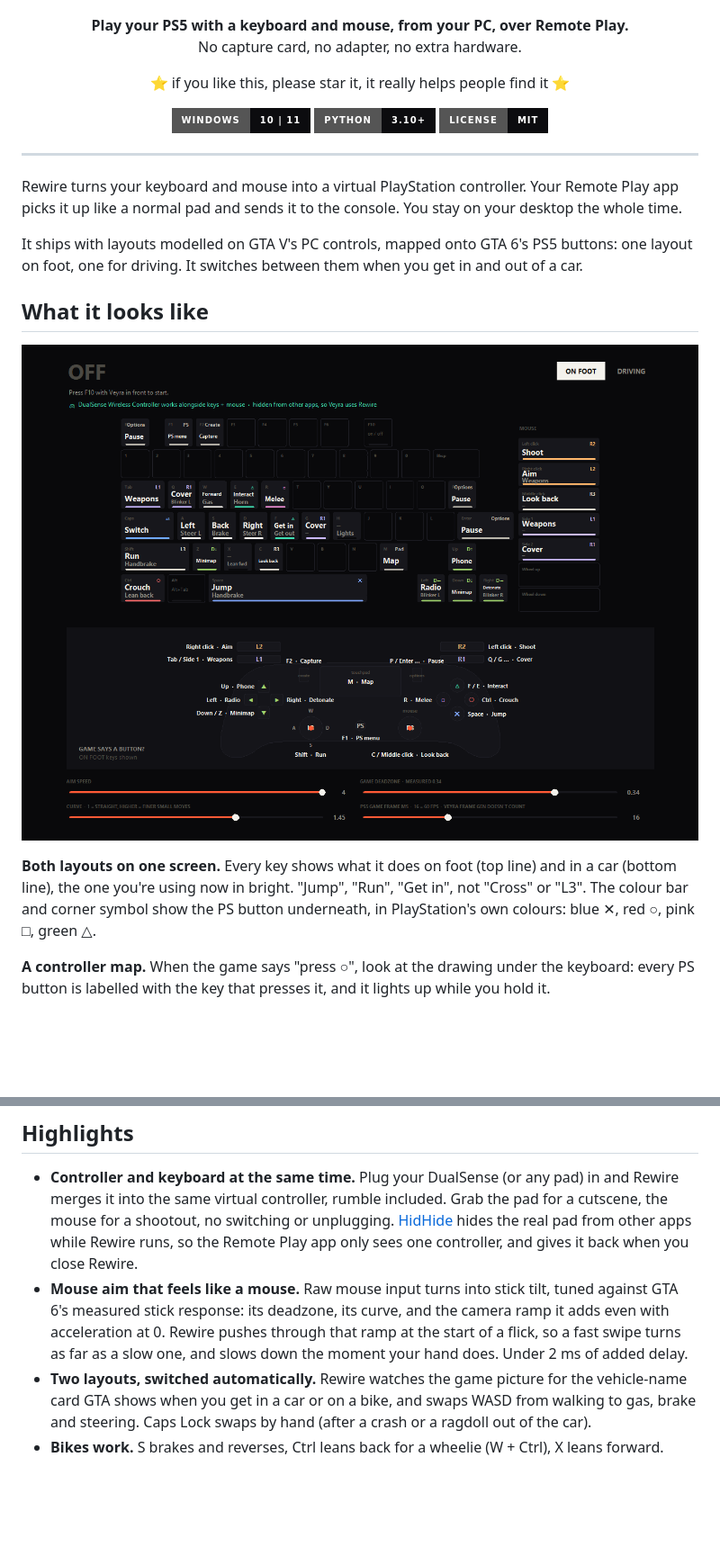
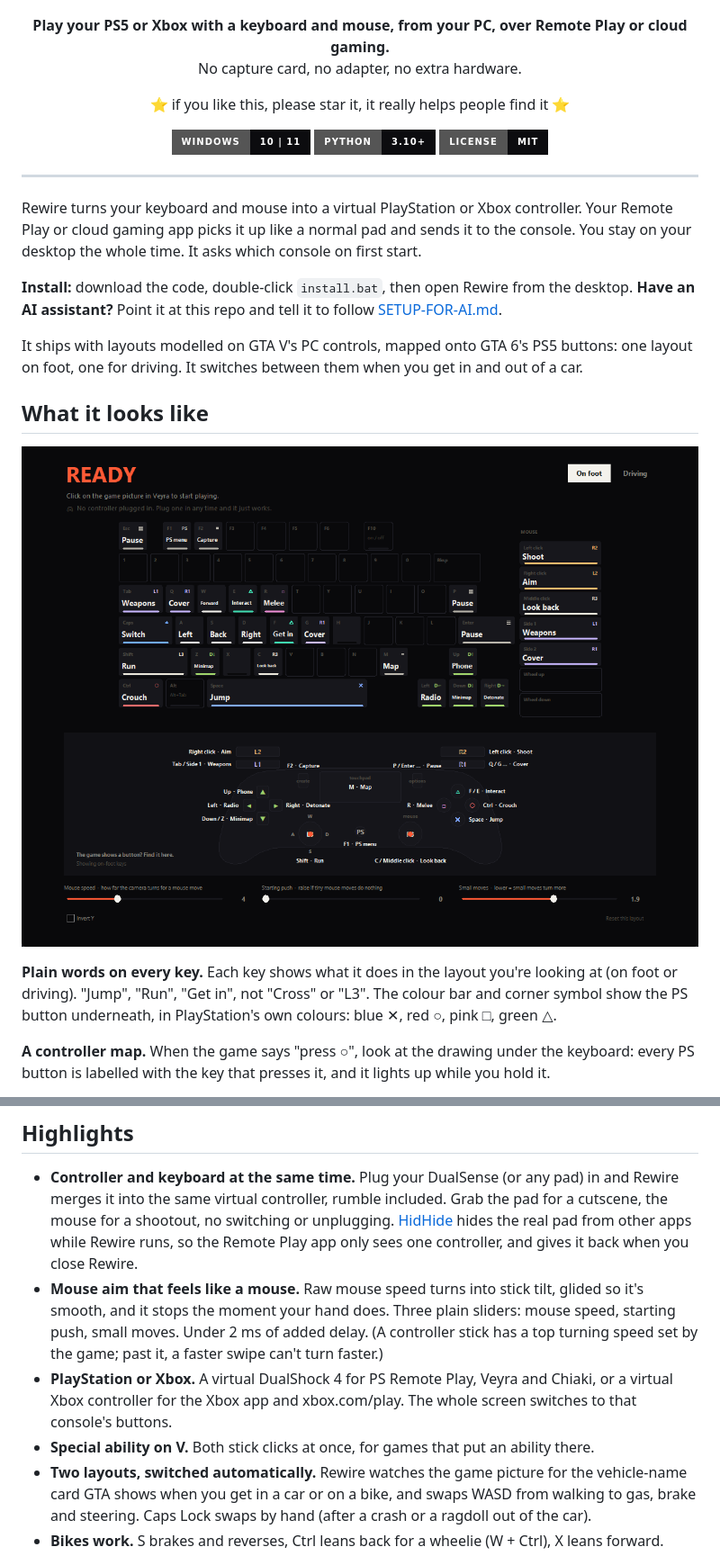
Before and after one commit to prettierweb/rewire, a Markdown page: README.md, 2 parts joined by grey strips. Shown at 90% size. Drawn GitHub-style; pictures changed too: docs/overview.png; badges without logos; blank space fills up the shorter version.

Commit message:
Xbox mode (virtual Xbox controller, Xbox buttons on screen, asks once), special ability on V, one-click installer, setup file for AI assistants

```diff
--- a/README.md
+++ b/README.md
@@ -3,7 +3,7 @@
 </p>
 
 <p align="center">
-  <b>Play your PS5 with a keyboard and mouse, from your PC, over Remote Play.</b><br>
+  <b>Play your PS5 or Xbox with a keyboard and mouse, from your PC, over Remote Play or cloud gaming.</b><br>
   No capture card, no adapter, no extra hardware.
 </p>
 
@@ -17,8 +17,12 @@
 
 ---
 
-Rewire turns your keyboard and mouse into a virtual PlayStation controller. Your Remote Play app picks
-it up like a normal pad and sends it to the console. You stay on your desktop the whole time.
+Rewire turns your keyboard and mouse into a virtual PlayStation or Xbox controller. Your Remote Play or
+cloud gaming app picks it up like a normal pad and sends it to the console. You stay on your desktop the
+whole time. It asks which console on first start.
+
+**Install:** download the code, double-click `install.bat`, then open Rewire from the desktop.
+**Have an AI assistant?** Point it at this repo and tell it to follow [SETUP-FOR-AI.md](SETUP-FOR-AI.md).
 
 It ships with layouts modelled on GTA V's PC controls, mapped onto GTA 6's PS5 buttons: one layout
 on foot, one for driving. It switches between them when you get in and out of a car.
@@ -27,8 +31,8 @@ on foot, one for driving. It switches between them when you get in and out of a
 
 <p align="center"><img src="docs/overview.png" alt="Rewire: both layouts on the keyboard, controller map below" width="100%"></p>
 
-**Both layouts on one screen.** Every key shows what it does on foot (top line) and in a car (bottom
-line), the one you're using now in bright. "Jump", "Run", "Get in", not "Cross" or "L3". The colour bar
+**Plain words on every key.** Each key shows what it does in the layout you're looking at (on foot or
+driving). "Jump", "Run", "Get in", not "Cross" or "L3". The colour bar
 and corner symbol show the PS button underneath, in PlayStation's own colours: blue ✕, red ○, pink □,
 green △.
 
@@ -48,10 +52,13 @@ between the on-foot and driving layouts, the way F does when you enter a car.
   into the same virtual controller, rumble included. Grab the pad for a cutscene, the mouse for a shootout,
   no switching or unplugging. [HidHide](https://github.com/nefarius/HidHide) hides the real pad from other
   apps while Rewire runs, so the Remote Play app only sees one controller, and gives it back when you close Rewire.
-- **Mouse aim that feels like a mouse.** Raw mouse input turns into stick tilt, tuned against GTA 6's
-  measured stick response: its deadzone, its curve, and the camera ramp it adds even with acceleration at 0.
-  Rewire pushes through that ramp at the start of a flick, so a fast swipe turns as far as a slow one, and
-  slows down the moment your hand does. Under 2 ms of added delay.
+- **Mouse aim that feels like a mouse.** Raw mouse speed turns into stick tilt, glided so it's smooth,
+  and it stops the moment your hand does. Three plain sliders: mouse speed, starting push, small moves.
+  Under 2 ms of added delay. (A controller stick has a top turning speed set by the game; past it, a
+  faster swipe can't turn faster.)
+- **PlayStation or Xbox.** A virtual DualShock 4 for PS Remote Play, Veyra and Chiaki, or a virtual Xbox
+  controller for the Xbox app and xbox.com/play. The whole screen switches to that console's buttons.
+- **Special ability on V.** Both stick clicks at once, for games that put an ability there.
 - **Two layouts, switched automatically.** Rewire watches the game picture for the vehicle-name card GTA
   shows when you get in a car or on a bike, and swaps WASD from walking to gas, brake and steering. Caps
   Lock swaps by hand (after a crash or a ragdoll out of the car).
```
Also changed, not shown: other parts of README.md (+4 -1 lines), SETUP-FOR-AI.md (added, +53 -0 lines), 2 other files.
